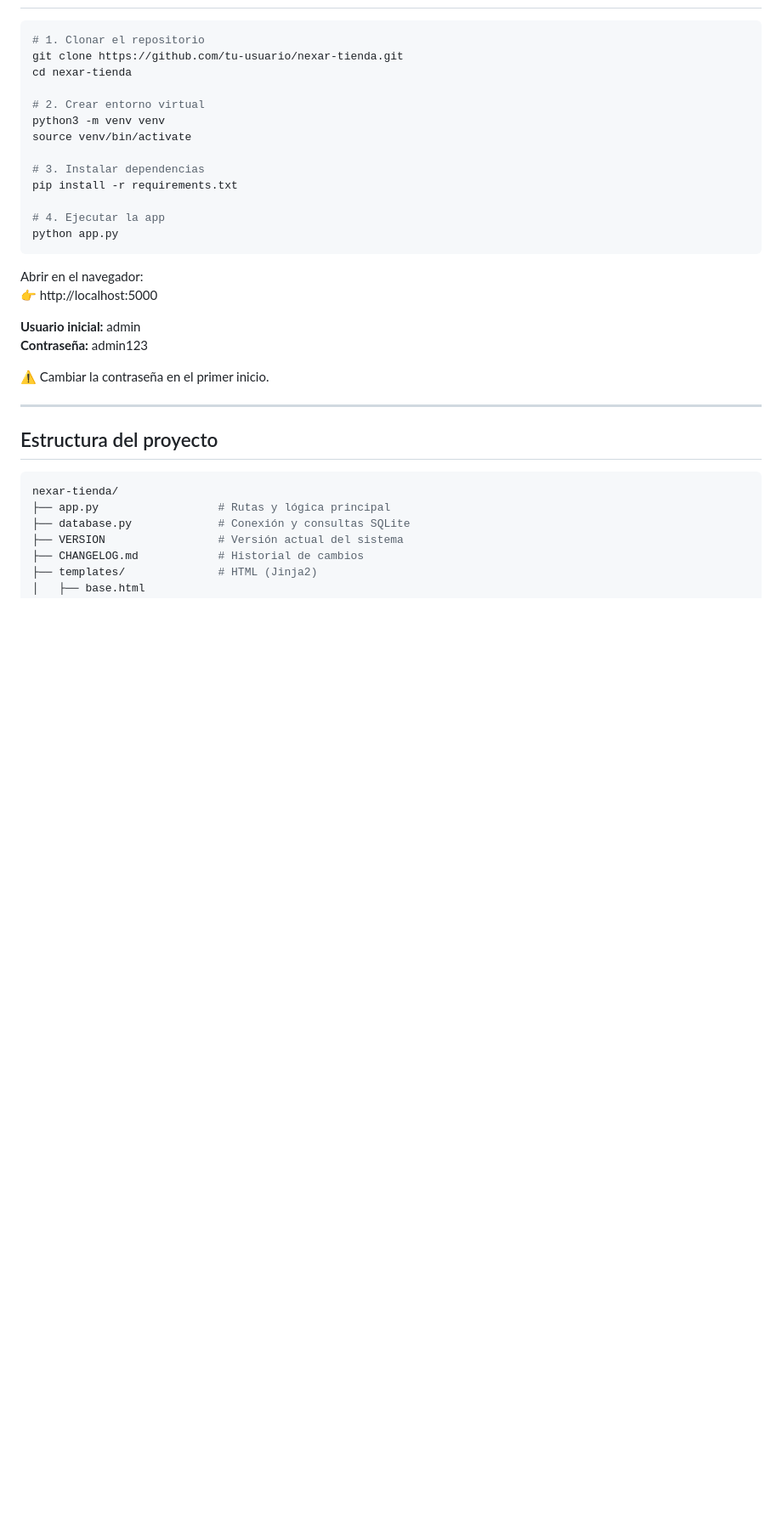
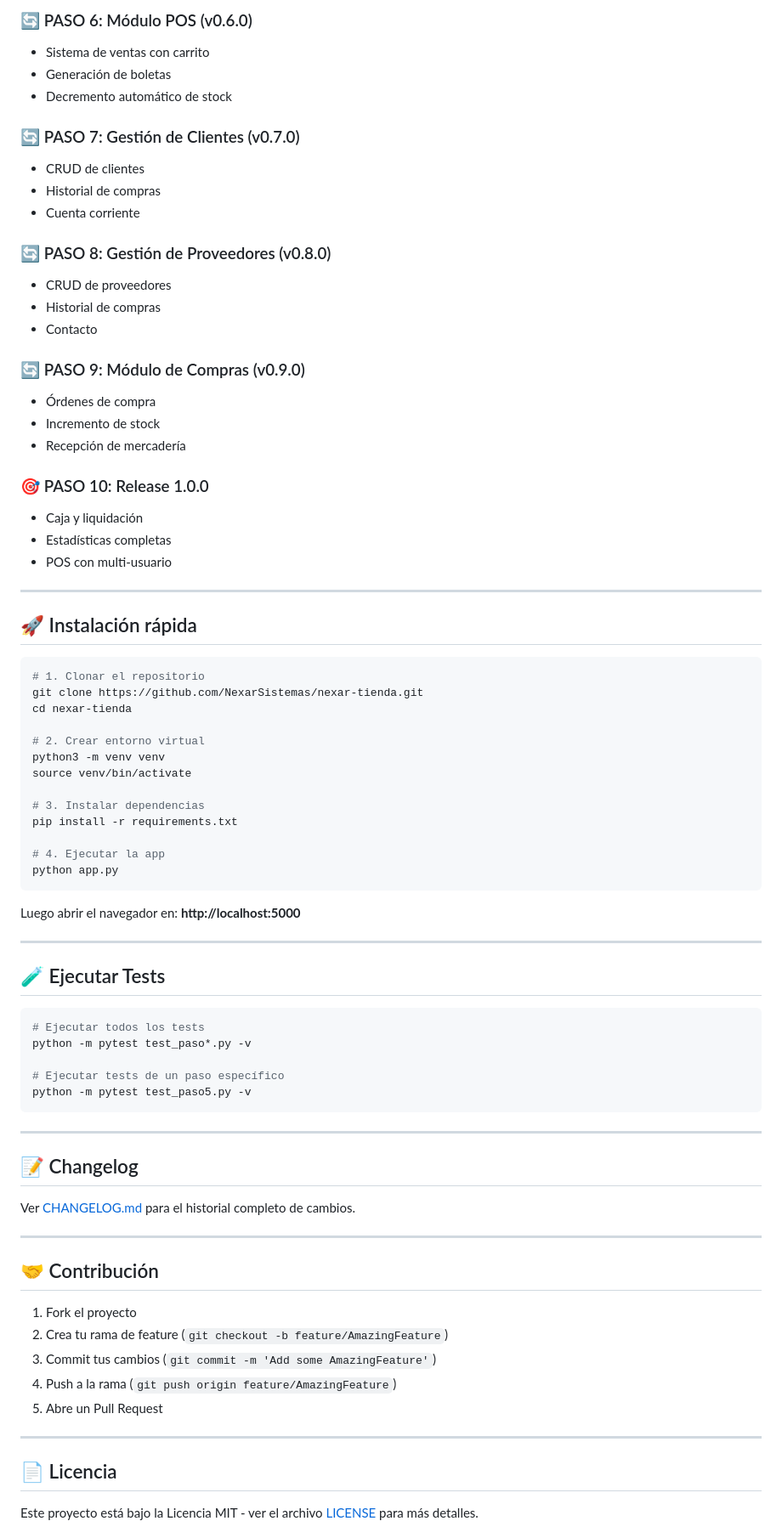
Before and after one commit to NexarSistemas/nexar-tienda, a Markdown page: README.md, the part around one of its changes. Shown at 85% size. Drawn GitHub-style; blank space fills up the shorter version.

````diff
--- a/README.md
+++ b/README.md
@@ -65,7 +64,35 @@ Sistema integral de gestión para tiendas de regalos, marroquinería, bijouterie
+### 🔄 PASO 6: Módulo POS (v0.6.0)
+- Sistema de ventas con carrito
+- Generación de boletas
+- Decremento automático de stock
+
+### 🔄 PASO 7: Gestión de Clientes (v0.7.0)
+- CRUD de clientes
+- Historial de compras
+- Cuenta corriente
+
+### 🔄 PASO 8: Gestión de Proveedores (v0.8.0)
+- CRUD de proveedores
+- Historial de compras
+- Contacto
+
+### 🔄 PASO 9: Módulo de Compras (v0.9.0)
+- Órdenes de compra
+- Incremento de stock
+- Recepción de mercadería
+
+### 🎯 PASO 10: Release 1.0.0
+- Caja y liquidación
+- Estadísticas completas
+- POS con multi-usuario
+
+---
+
+## 🚀 Instalación rápida
 
 ```bash
 # 1. Clonar el repositorio
-git clone https://github.com/tu-usuario/nexar-tienda.git
+git clone https://github.com/NexarSistemas/nexar-tienda.git
 cd nexar-tienda
 
 # 2. Crear entorno virtual
@@ -79,22 +106,39 @@ pip install -r requirements.txt
 python app.py
 ```
 
-Abrir en el navegador:
-👉 http://localhost:5000
-
-**Usuario inicial:** admin
-**Contraseña:** admin123
-
-⚠️ Cambiar la contraseña en el primer inicio.
+Luego abrir el navegador en: **http://localhost:5000**
 
 ---
 
-## Estructura del proyecto
+## 🧪 Ejecutar Tests
 
 ```bash
-nexar-tienda/
-├── app.py                  # Rutas y lógica principal
-├── database.py             # Conexión y consultas SQLite
-├── VERSION                 # Versión actual del sistema
-├── CHANGELOG.md            # Historial de cambios
-├── templates/              # HTML (Jinja2)
+# Ejecutar todos los tests
+python -m pytest test_paso*.py -v
+
+# Ejecutar tests de un paso específico
+python -m pytest test_paso5.py -v
+```
+
+---
+
+## 📝 Changelog
+
+Ver [CHANGELOG.md](CHANGELOG.md) para el historial completo de cambios.
+
+---
+
+## 🤝 Contribución
+
+1. Fork el proyecto
+2. Crea tu rama de feature (`git checkout -b feature/AmazingFeature`)
+3. Commit tus cambios (`git commit -m 'Add some AmazingFeature'`)
+4. Push a la rama (`git push origin feature/AmazingFeature`)
+5. Abre un Pull Request
+
+---
+
+## 📄 Licencia
+
+Este proyecto está bajo la Licencia MIT - ver el archivo [LICENSE](LICENSE) para más detalles.
+
````
Also changed, not shown: other parts of README.md (+54 -48 lines).
